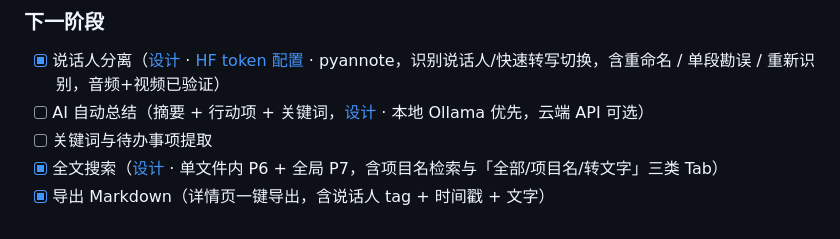
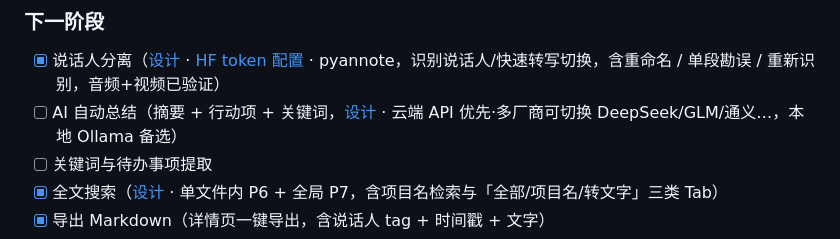
Before and after one commit to Leavendger/V2W, a Markdown page: README.md, the part around the change. GitHub-like rendering.

```diff
--- a/README.md
+++ b/README.md
@@ -157,7 +157,7 @@ V2W/
 ### 下一阶段
 
 - [x] 说话人分离（[设计](docs/speaker-diarization-design.md) · [HF token 配置](docs/hf-token-setup.md) · pyannote，识别说话人/快速转写切换，含重命名 / 单段勘误 / 重新识别，音频+视频已验证）
-- [ ] AI 自动总结（摘要 + 行动项 + 关键词，[设计](docs/summary-design.md) · 本地 Ollama 优先，云端 API 可选）
+- [ ] AI 自动总结（摘要 + 行动项 + 关键词，[设计](docs/summary-design.md) · 云端 API 优先·多厂商可切换 DeepSeek/GLM/通义…，本地 Ollama 备选）
 - [ ] 关键词与待办事项提取
 - [x] 全文搜索（[设计](docs/search-design.md) · 单文件内 P6 + 全局 P7，含项目名检索与「全部/项目名/转文字」三类 Tab）
 - [x] 导出 Markdown（详情页一键导出，含说话人 tag + 时间戳 + 文字）
```
Also changed, not shown: docs/execution-plan.md (+3 -3 lines), docs/summary-design.md (+81 -47 lines).
